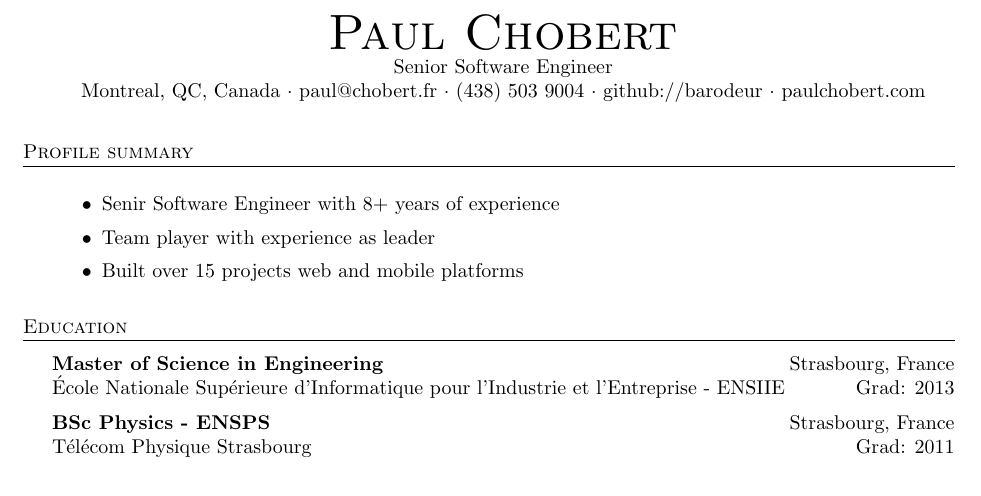
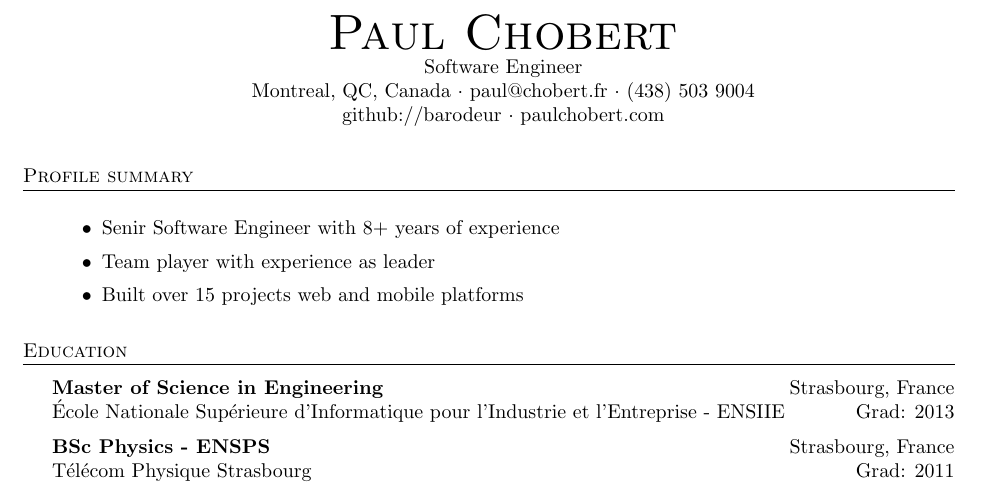
Before and after one commit to barodeur/resume, a LaTeX CV (resume.tex): part of page 1 of 3, cut so that both start at the same text. Compiled offline with pdfLaTeX.

Commit message:
Spread contact informations on two lines

```diff
--- a/resume.tex
+++ b/resume.tex
@@ -60,8 +60,9 @@
 \vspace*{-10pt}
 \begin{center}
     {\Huge \scshape {Paul Chobert}}\\
-    Senior Software Engineer\\
-    Montreal, QC, Canada $\cdot$ paul@chobert.fr $\cdot$ (438) 503 9004 $\cdot$ github://barodeur $\cdot$ paulchobert.com\\
+    Software Engineer\\
+    Montreal, QC, Canada $\cdot$ paul@chobert.fr $\cdot$ (438) 503 9004\\
+    github://barodeur $\cdot$ paulchobert.com\\
 \end{center}
 
 \vspace*{2mm}
```
